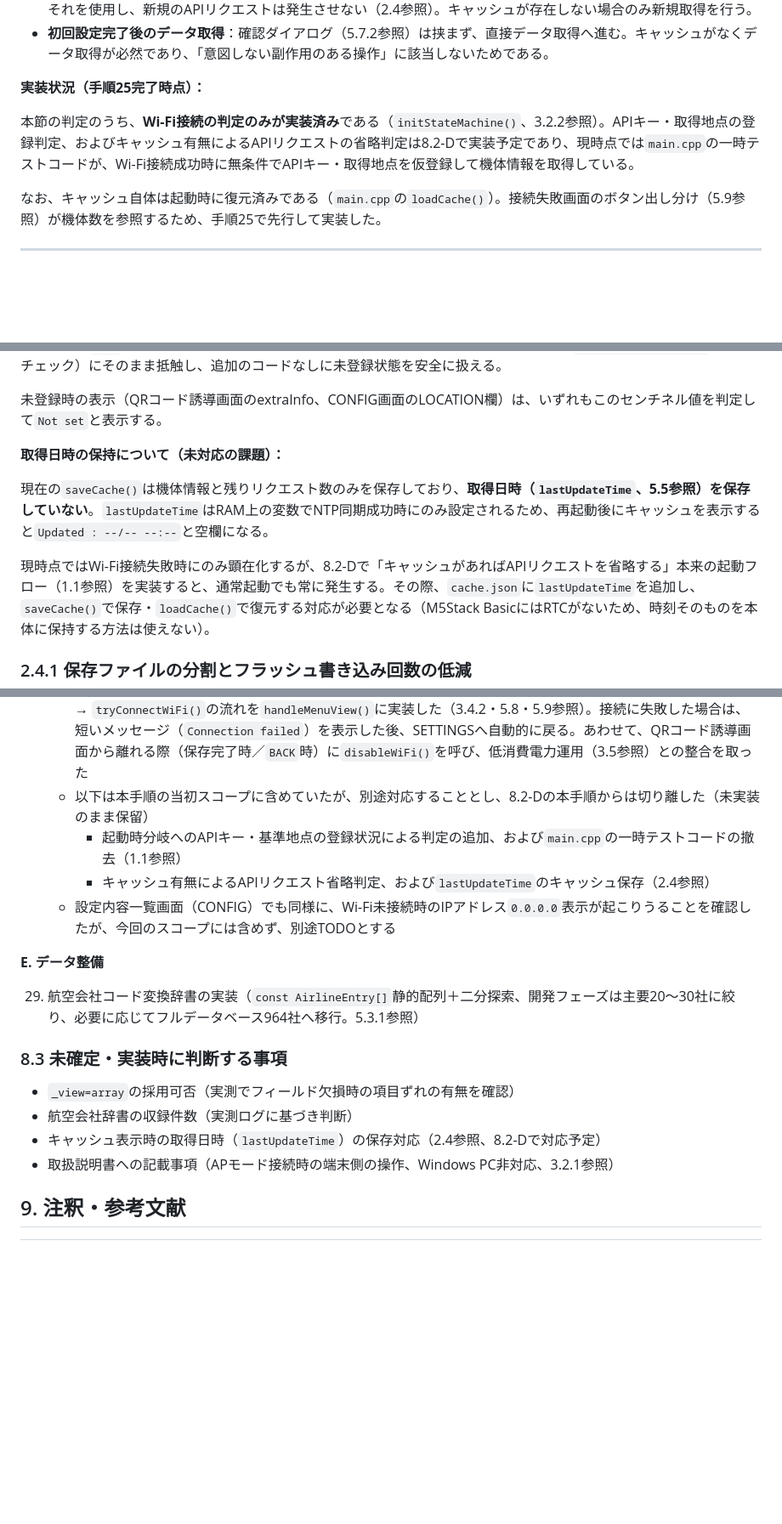
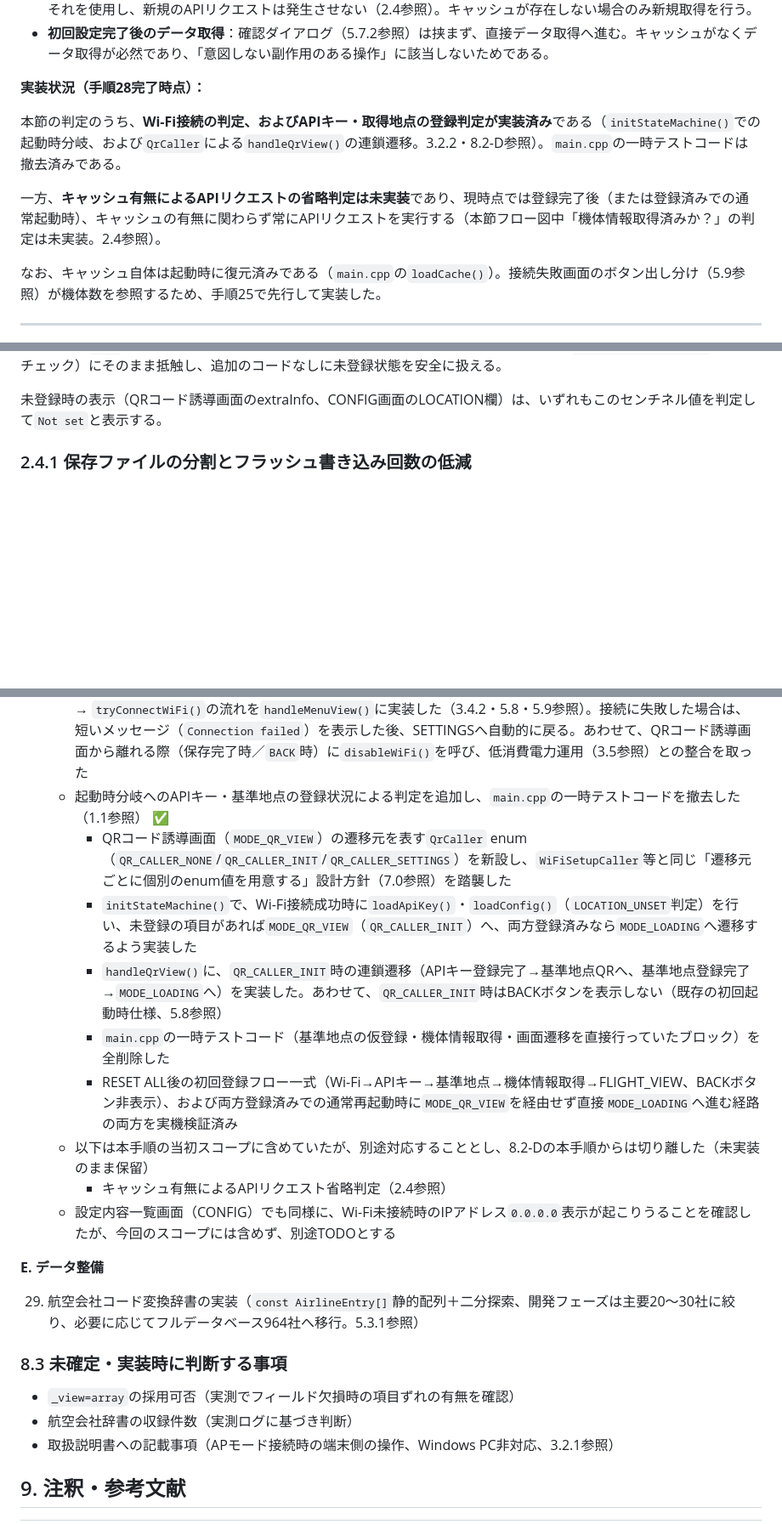
Before and after one commit to ymo999/m5stack-flight-tracker, a Markdown page: docs/プロジェクト仕様書_M5Stack_航空機スキャンシステム.md, 3 parts joined by grey strips. Shown at 85% size. Rendered like a GitHub page; blank space fills up the shorter version.

Commit message:
docs: 起動時シーケンス実装の反映

```diff
--- a/docs/プロジェクト仕様書_M5Stack_航空機スキャンシステム.md
+++ b/docs/プロジェクト仕様書_M5Stack_航空機スキャンシステム.md
@@ -77,9 +77,11 @@ M5Stack起動時（プログラム起動時）は、以下の順序で判定・
 * **機体情報取得済みか？**：起動直後であっても、デバイス本体にキャッシュされた前回取得分のデータが残っていればそれを使用し、新規のAPIリクエストは発生させない（2.4参照）。キャッシュが存在しない場合のみ新規取得を行う。
 * **初回設定完了後のデータ取得**：確認ダイアログ（5.7.2参照）は挟まず、直接データ取得へ進む。キャッシュがなくデータ取得が必然であり、「意図しない副作用のある操作」に該当しないためである。
 
-**実装状況（手順25完了時点）：**
-
-本節の判定のうち、**Wi-Fi接続の判定のみが実装済み**である（`initStateMachine()`、3.2.2参照）。APIキー・取得地点の登録判定、およびキャッシュ有無によるAPIリクエストの省略判定は8.2-Dで実装予定であり、現時点では`main.cpp`の一時テストコードが、Wi-Fi接続成功時に無条件でAPIキー・取得地点を仮登録して機体情報を取得している。
+**実装状況（手順28完了時点）：**
+
+本節の判定のうち、**Wi-Fi接続の判定、およびAPIキー・取得地点の登録判定が実装済み**である（`initStateMachine()`での起動時分岐、および`QrCaller`による`handleQrView()`の連鎖遷移。3.2.2・8.2-D参照）。`main.cpp`の一時テストコードは撤去済みである。
+
+一方、**キャッシュ有無によるAPIリクエストの省略判定は未実装**であり、現時点では登録完了後（または登録済みでの通常起動時）、キャッシュの有無に関わらず常にAPIリクエストを実行する（本節フロー図中「機体情報取得済みか？」の判定は未実装。2.4参照）。
 
 なお、キャッシュ自体は起動時に復元済みである（`main.cpp`の`loadCache()`）。接続失敗画面のボタン出し分け（5.9参照）が機体数を参照するため、手順25で先行して実装した。
 
@@ -311,12 +313,6 @@ struct ConfigData {
 緯度は-90〜90、経度は-180〜180の範囲を取りうる（かつ`0, 0`は実在する座標であるため、未登録判定には使えない）のに対し、`9999`はいずれの範囲からも外れる。そのため、既存の入力値バリデーション（`handleLocationSave()`の範囲チェック）にそのまま抵触し、追加のコードなしに未登録状態を安全に扱える。
 
 未登録時の表示（QRコード誘導画面のextraInfo、CONFIG画面のLOCATION欄）は、いずれもこのセンチネル値を判定して`Not set`と表示する。
-
-**取得日時の保持について（未対応の課題）：**
-
-現在の`saveCache()`は機体情報と残りリクエスト数のみを保存しており、**取得日時（`lastUpdateTime`、5.5参照）を保存していない**。`lastUpdateTime`はRAM上の変数でNTP同期成功時にのみ設定されるため、再起動後にキャッシュを表示すると`Updated : --/-- --:--`と空欄になる。
-
-現時点ではWi-Fi接続失敗時にのみ顕在化するが、8.2-Dで「キャッシュがあればAPIリクエストを省略する」本来の起動フロー（1.1参照）を実装すると、通常起動でも常に発生する。その際、`cache.json`に`lastUpdateTime`を追加し、`saveCache()`で保存・`loadCache()`で復元する対応が必要となる（M5Stack BasicにはRTCがないため、時刻そのものを本体に保持する方法は使えない）。
 
 ### 2.4.1 保存ファイルの分割とフラッシュ書き込み回数の低減
 
@@ -2360,9 +2352,14 @@ build_flags =
 28. 基準地点設定ページ（`location.html`）の作成と登録フローの実装（Leaflet地図・数値入力の2方式。4.1参照） ✅
     * `LOCATION_UNSET`（9999.0）センチネル値を導入し、基準地点の未登録判定に使用する（2.4・4.3参照）
     * SETTINGSからLOCATION／API KEYを選択した際、QRコード誘導画面（`MODE_QR_VIEW`）へ遷移する前にWi-Fi接続を確認・再接続する処理を追加した。未接続のままQRコードのURLを生成すると、IPアドレスが確定せず`0.0.0.0`と表示される不具合への対応であり、`drawLoadingScreen("Connecting to Wi-Fi...")` → `enableWiFi()` → `tryConnectWiFi()`の流れを`handleMenuView()`に実装した（3.4.2・5.8・5.9参照）。接続に失敗した場合は、短いメッセージ（`Connection failed`）を表示した後、SETTINGSへ自動的に戻る。あわせて、QRコード誘導画面から離れる際（保存完了時／`BACK`時）に`disableWiFi()`を呼び、低消費電力運用（3.5参照）との整合を取った
+    * 起動時分岐へのAPIキー・基準地点の登録状況による判定を追加し、`main.cpp`の一時テストコードを撤去した（1.1参照） ✅
+      * QRコード誘導画面（`MODE_QR_VIEW`）の遷移元を表す`QrCaller` enum（`QR_CALLER_NONE`/`QR_CALLER_INIT`/`QR_CALLER_SETTINGS`）を新設し、`WiFiSetupCaller`等と同じ「遷移元ごとに個別のenum値を用意する」設計方針（7.0参照）を踏襲した
+      * `initStateMachine()`で、Wi-Fi接続成功時に`loadApiKey()`・`loadConfig()`（`LOCATION_UNSET`判定）を行い、未登録の項目があれば`MODE_QR_VIEW`（`QR_CALLER_INIT`）へ、両方登録済みなら`MODE_LOADING`へ遷移するよう実装した
+      * `handleQrView()`に、`QR_CALLER_INIT`時の連鎖遷移（APIキー登録完了→基準地点QRへ、基準地点登録完了→`MODE_LOADING`へ）を実装した。あわせて、`QR_CALLER_INIT`時はBACKボタンを表示しない（既存の初回起動時仕様、5.8参照）
+      * `main.cpp`の一時テストコード（基準地点の仮登録・機体情報取得・画面遷移を直接行っていたブロック）を全削除した
+      * RESET ALL後の初回登録フロー一式（Wi-Fi→APIキー→基準地点→機体情報取得→FLIGHT_VIEW、BACKボタン非表示）、および両方登録済みでの通常再起動時に`MODE_QR_VIEW`を経由せず直接`MODE_LOADING`へ進む経路の両方を実機検証済み
     * 以下は本手順の当初スコープに含めていたが、別途対応することとし、8.2-Dの本手順からは切り離した（未実装のまま保留）
-      * 起動時分岐へのAPIキー・基準地点の登録状況による判定の追加、および`main.cpp`の一時テストコードの撤去（1.1参照）
-      * キャッシュ有無によるAPIリクエスト省略判定、および`lastUpdateTime`のキャッシュ保存（2.4参照）
+      * キャッシュ有無によるAPIリクエスト省略判定（2.4参照）
     * 設定内容一覧画面（CONFIG）でも同様に、Wi-Fi未接続時のIPアドレス`0.0.0.0`表示が起こりうることを確認したが、今回のスコープには含めず、別途TODOとする
 
 **E. データ整備**
@@ -2373,7 +2370,6 @@ build_flags =
 
 * `_view=array`の採用可否（実測でフィールド欠損時の項目ずれの有無を確認）
 * 航空会社辞書の収録件数（実測ログに基づき判断）
-* キャッシュ表示時の取得日時（`lastUpdateTime`）の保存対応（2.4参照、8.2-Dで対応予定）
 * 取扱説明書への記載事項（APモード接続時の端末側の操作、Windows PC非対応、3.2.1参照）
 
 ## 9. 注釈・参考文献
```
Also changed, not shown: other parts of docs/プロジェクト仕様書_M5Stack_航空機スキャンシステム.md (+4 -8 lines).
